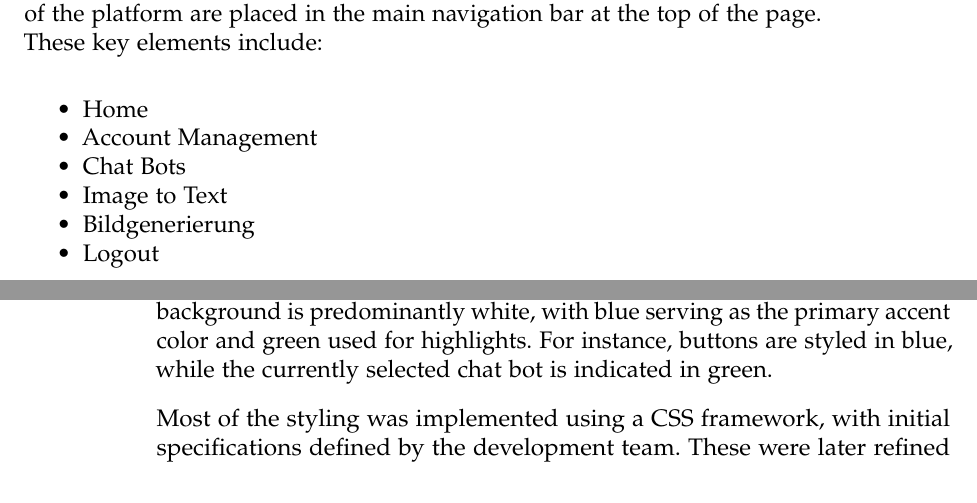
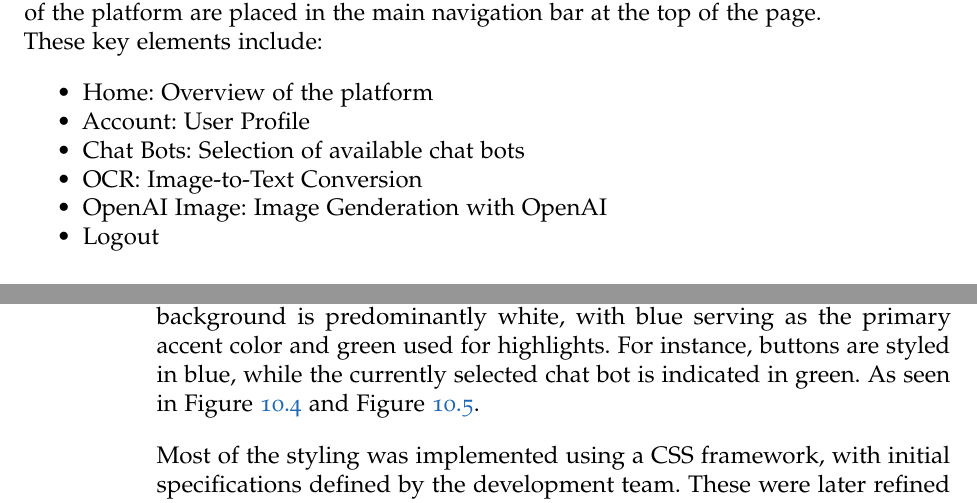
Before and after one commit to Luna-Schaetzle/Diploma-thesis-document, a LaTeX thesis (main.tex, which reads content/Student_AI_Hub.tex): two parts of pages 165 and 166 of 257, joined at a grey line, cut so that both start at the same text. Compiled offline with pdfLaTeX; a LaTeX package or settings file that is missing is left out.

Commit message:
Chapter 10 Fixes

```diff
--- a/content/Student_AI_Hub.tex
+++ b/content/Student_AI_Hub.tex
@@ -693,11 +693,11 @@ This concise implementation outlines how the platform leverages Firestore to man
 The platform's navigation is designed to ensure that users can efficiently access desired content and features. To achieve this, the primary components of the platform are placed in the main navigation bar at the top of the page. These key elements include:
 
 \begin{itemize}
-    \item Home
-    \item Account Management
-    \item Chat Bots
-    \item Image to Text
-    \item Bildgenerierung
+    \item Home: Overview of the platform
+    \item Account: User Profile
+    \item Chat Bots: Selection of available chat bots
+    \item OCR: Image-to-Text Conversion
+    \item OpenAI Image: Image Genderation with OpenAI
     \item Logout
 \end{itemize}
 
@@ -719,7 +719,11 @@ To enhance usability when interacting with chat bots, the platform provides a de
 
 \section{Styling and Theming}
 
-The platform's design follows a clean and modern aesthetic. To achieve this, a light and contemporary color scheme has been implemented. The background is predominantly white, with blue serving as the primary accent color and green used for highlights. For instance, buttons are styled in blue, while the currently selected chat bot is indicated in green.
+The platform's design follows a clean and modern aesthetic.
+To achieve this, a light and contemporary color scheme has been implemented. The background is predominantly white,
+with blue serving as the primary accent color and green used for highlights.
+For instance, buttons are styled in blue, while the currently selected chat bot is indicated in green. As seen in
+Figure~\ref{fig:main_navigation_bar} and Figure~\ref{fig:chat_bot_navigation}.
 
 Most of the styling was implemented using a CSS framework, with initial specifications defined by the development team. These were later refined with the assistance of AI tools, including ChatGPT (versions 3.5, 4, 4o, and o1) as well as GitHub Copilot.
 
```
Also changed, not shown: content/Student_AI_Hub.tex (6 more changed lines).
